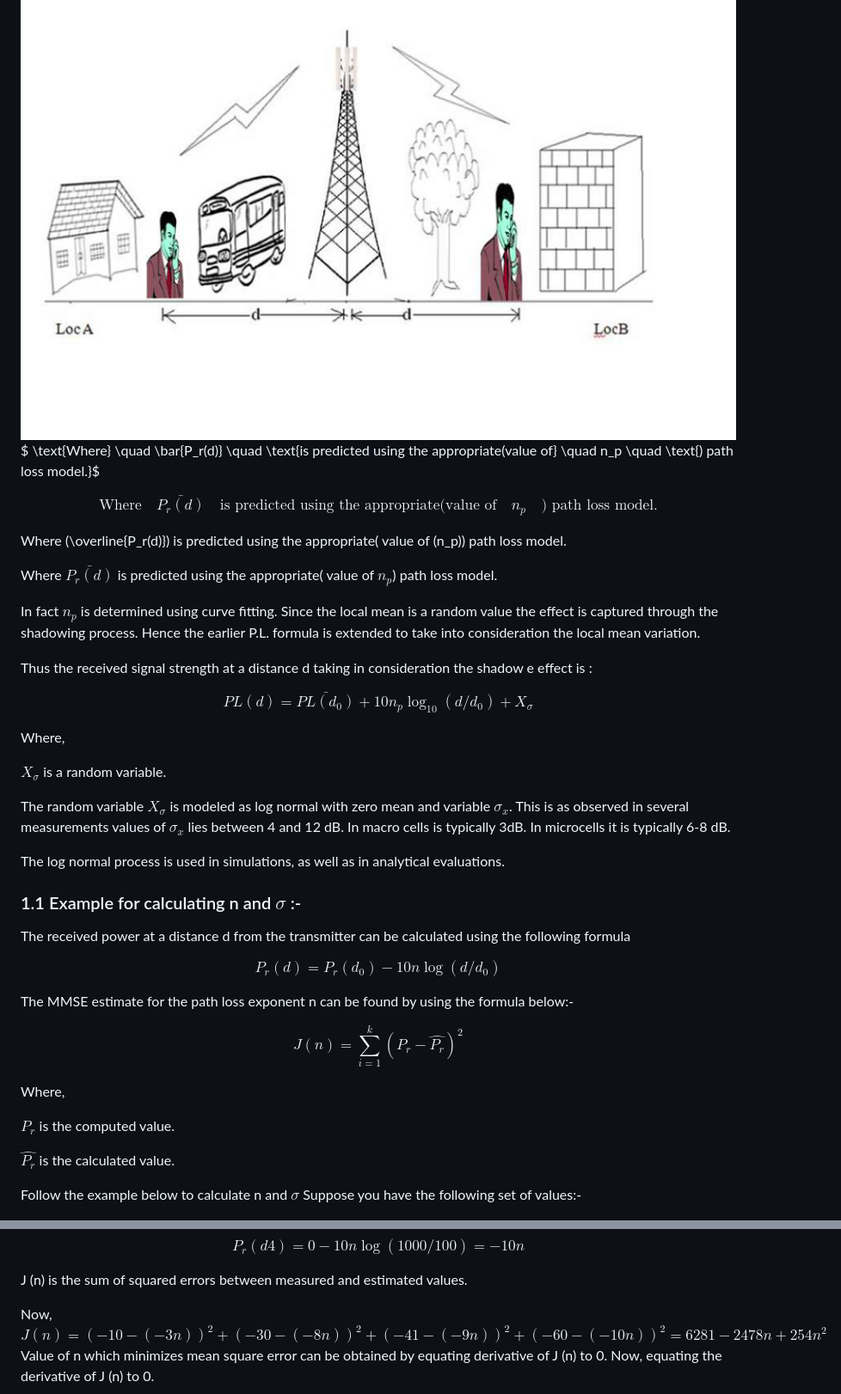
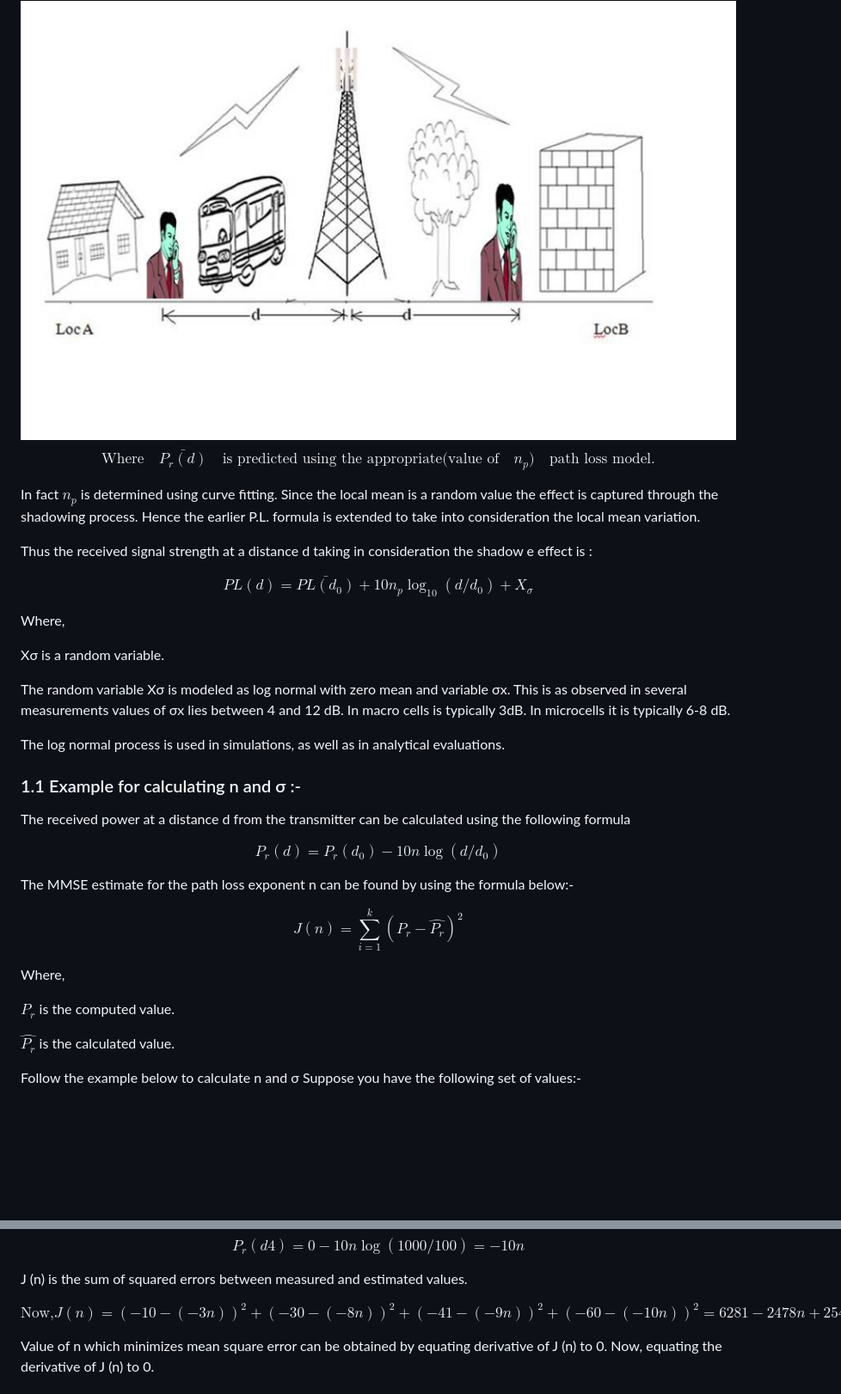
Before and after one commit to virtual-labs/exp-pathloss-shadowing-iitkgp, a Markdown page: experiment/theory.md, 2 parts joined by grey strips. Shown: that part at 86% size. GitHub-like rendering; blank space fills up the shorter version.

```diff
--- a/experiment/theory.md
+++ b/experiment/theory.md
@@ -8,13 +8,7 @@ $$\frac{1}{N} \sum_{i=1}^{N} P_r(d_i) = \bar{P_r(d)}$$
     <img src="images/theory1.png" alt="Large Scale Fading">
       </div>
 
-$ \text{Where} \quad \bar{P_r(d)} \quad \text{is predicted using the appropriate(value of} \quad n_p \quad \text{) path loss model.}$
-
-$$ \text{Where} \quad \bar{P_r(d)} \quad \text{is predicted using the appropriate(value of} \quad n_p \quad \text{) path loss model.}$$
-
-Where \(\overline{P_r(d)}\) is predicted using the appropriate( value of \(n_p\)) path loss model.
-
-Where $\bar{P_r(d)}$ is predicted using the appropriate( value of $n_p$) path loss model.
+$$ \text{Where} \quad \bar{P_r(d)} \quad \text{is predicted using the appropriate(value of} \quad n_p )\quad \text{path loss model.}$$
 
 In fact $n_p$ is determined using curve fitting. Since the local mean is a random value the effect is captured through the shadowing process. Hence the earlier P.L. formula is extended to take into consideration the local mean variation.
 
@@ -24,13 +18,13 @@ $$PL(d) = \bar{PL(d_0)} + 10n_p\log_{10}(d/d_0) + X_{\sigma}$$
 
 Where,
 
-$X_{\sigma}$ is a random variable.
+Xσ is a random variable.
 
-The random variable $X_{\sigma}$ is modeled as log normal with zero mean and variable $\sigma_x$. This is as observed in several measurements values of $\sigma_x$ lies between 4 and 12 dB. In macro cells is typically 3dB. In microcells it is typically 6-8 dB.
+The random variable Xσ is modeled as log normal with zero mean and variable σx. This is as observed in several measurements values of σx lies between 4 and 12 dB. In macro cells is typically 3dB. In microcells it is typically 6-8 dB.
 
 The log normal process is used in simulations, as well as in analytical evaluations.
 
-### 1.1 Example for calculating n and $\sigma$ :-
+### 1.1 Example for calculating n and σ :-
 
 The received power at a distance d from the transmitter can be calculated using the following formula
 
@@ -46,8 +40,7 @@ $P_r$ is the computed value.
 
 $\hat{P_r}$ is the calculated value.
 
-Follow the example below to calculate n and $\sigma$
-Suppose you have the following set of values:-
+Follow the example below to calculate n and σ Suppose you have the following set of values:-
 
 <div align="center">
     <img src="images/theory2.png" alt="Large Scale Fading">
@@ -67,7 +60,8 @@ $$P_r(d4) = 0 - 10n\log(1000/100) = -10n$$
 
 J (n) is the sum of squared errors between measured and estimated values.
 
-Now, $J(n) = (-10 - (-3n))^2 + (-30 - (-8n))^2 + (-41 - (-9n))^2 + (-60 - (-10n))^2 = 6281 - 2478n + 254n^2$
+$$\text{Now,} J(n) = (-10 - (-3n))^2 + (-30 - (-8n))^2 + (-41 - (-9n))^2 + (-60 - (-10n))^2 = 6281 - 2478n + 254n^2$$
+
 Value of n which minimizes mean square error can be obtained by equating derivative of J (n) to 0. Now, equating the derivative of J (n) to 0.
 
 $$\frac{dJ(n)}{dn} = 0 \Rightarrow 508n - 2478 = 0 \Rightarrow n = 4.87$$
```
